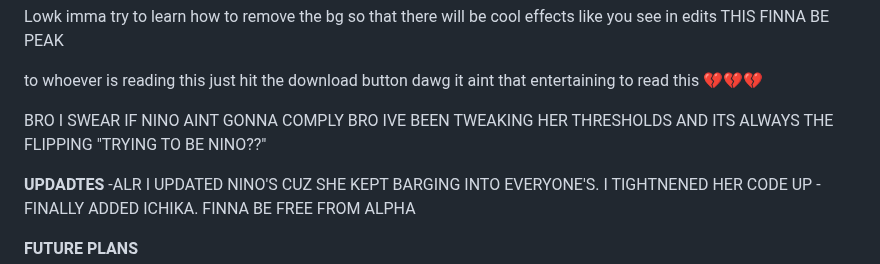
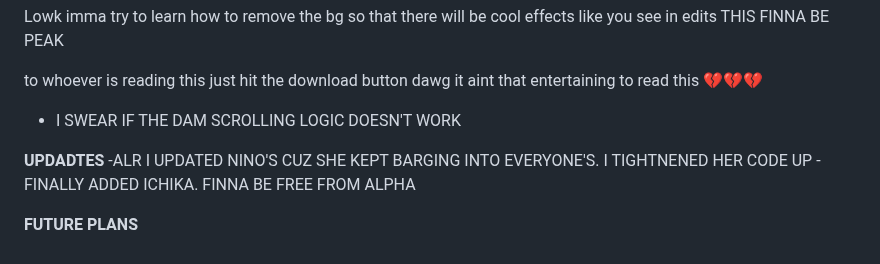
Before and after one commit to pringlecorte/The-Quintessential-Quintuplets-Pose-Tracker, a Markdown page: README.md, the part around one of its changes. Rendered like a GitHub page.

```diff
--- a/README.md
+++ b/README.md
@@ -60,7 +60,7 @@ Lowk imma try to learn how to remove the bg so that there will be cool effects l
 
 to whoever is reading this just hit the download button dawg it aint that entertaining to read this 💔💔💔
 
-BRO I SWEAR IF NINO AINT GONNA COMPLY BRO IVE BEEN TWEAKING HER THRESHOLDS AND ITS ALWAYS THE FLIPPING "TRYING TO BE NINO??"
+  - I SWEAR IF THE DAM SCROLLING LOGIC DOESN'T WORK
 
 **UPDADTES**
   -ALR I UPDATED NINO'S CUZ SHE KEPT BARGING INTO EVERYONE'S. I TIGHTNENED HER CODE UP
```
Also changed, not shown: other parts of README.md (+1 -0 lines).
